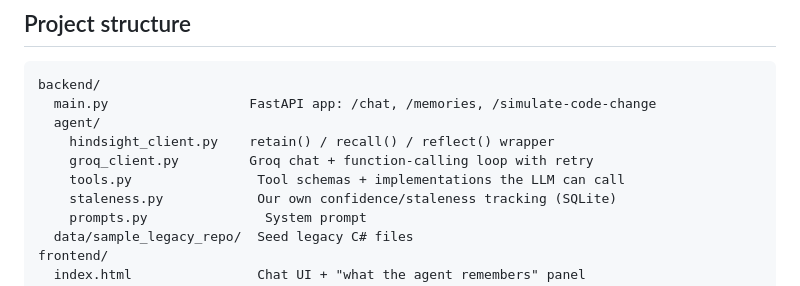
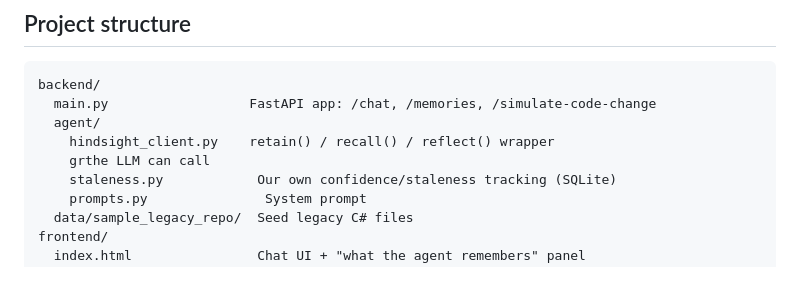
Before and after one commit to dhanushkumar0009/legacy-code-sme, a Markdown page: README.md, the part around the change. Rendered like a GitHub page.

```diff
--- a/README.md
+++ b/README.md
@@ -105,8 +105,7 @@ backend/
   main.py                  FastAPI app: /chat, /memories, /simulate-code-change
   agent/
     hindsight_client.py    retain() / recall() / reflect() wrapper
-    groq_client.py         Groq chat + function-calling loop with retry
-    tools.py                Tool schemas + implementations the LLM can call
+    grthe LLM can call
     staleness.py            Our own confidence/staleness tracking (SQLite)
     prompts.py               System prompt
   data/sample_legacy_repo/  Seed legacy C# files
```
